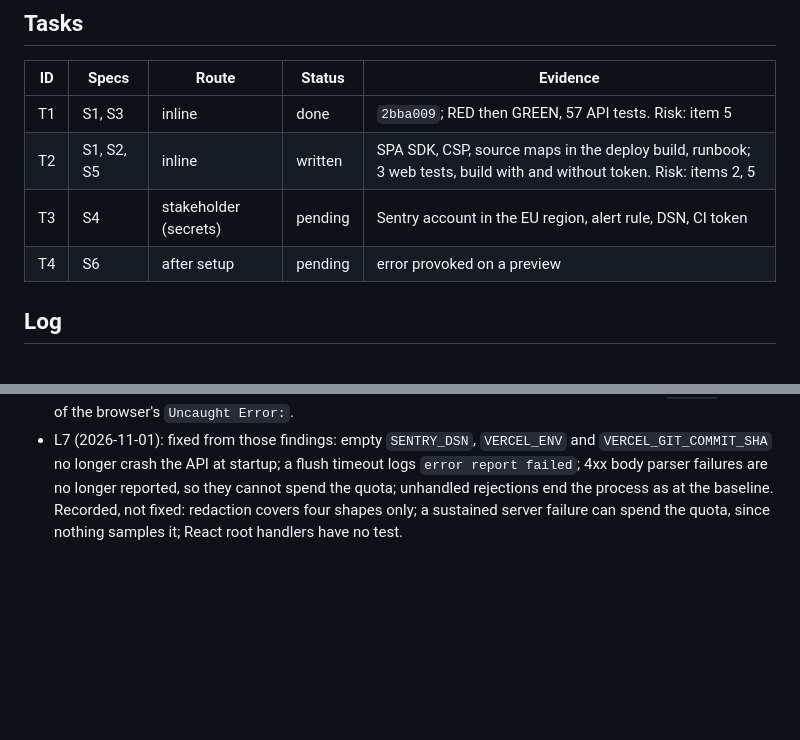
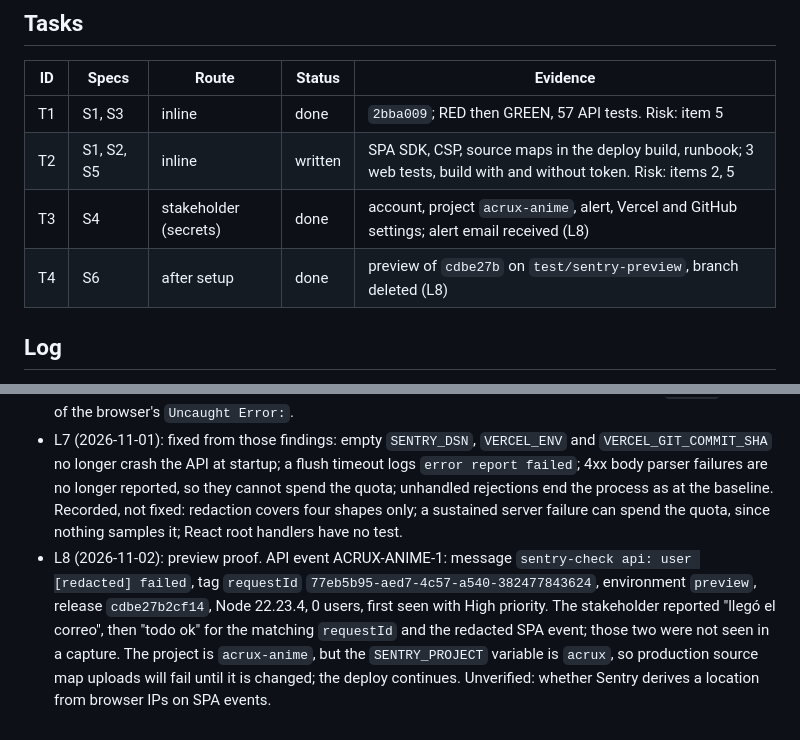
Before and after one commit to Juargo/Acrux-Anime, a Markdown page: odd/tasks/errores-sentry.md, 2 parts joined by grey strips. Drawn GitHub-style; blank space fills up the shorter version.

Commit message:
docs: registrar la prueba de Sentry en la vista previa

```diff
--- a/odd/tasks/errores-sentry.md
+++ b/odd/tasks/errores-sentry.md
@@ -18,8 +18,8 @@ Branch: `feat/errores-sentry` · Delivery: `ask-on-risk` · Test runner: vitest
 |---|---|---|---|---|
 | T1 | S1, S3 | inline | done | `2bba009`; RED then GREEN, 57 API tests. Risk: item 5 |
 | T2 | S1, S2, S5 | inline | written | SPA SDK, CSP, source maps in the deploy build, runbook; 3 web tests, build with and without token. Risk: items 2, 5 |
-| T3 | S4 | stakeholder (secrets) | pending | Sentry account in the EU region, alert rule, DSN, CI token |
-| T4 | S6 | after setup | pending | error provoked on a preview |
+| T3 | S4 | stakeholder (secrets) | done | account, project `acrux-anime`, alert, Vercel and GitHub settings; alert email received (L8) |
+| T4 | S6 | after setup | done | preview of `cdbe27b` on `test/sentry-preview`, branch deleted (L8) |
 
 ## Log
 
@@ -30,3 +30,4 @@ Branch: `feat/errores-sentry` · Delivery: `ask-on-risk` · Test runner: vitest
 - L5 (2026-11-01): independent verifier, 3 blockers, all fixed here. B1: thrown non-Error objects reached `extra` unscrubbed in both SDKs. B2: the default Dedupe integration dropped repeated errors and their `requestId`. B3: custom React root handlers removed React's console output, even without a DSN. Also fixed from the advisories: `transaction` removed, `tracePropagationTargets` empty, runbook corrected. Recorded, not fixed: redaction covers four shapes only; oversized bodies report as 500; with a DSN an unhandled rejection no longer exits 1; cold import is slower by a few hundred ms. Verifier ran on Node 26, not 22. Unverified until T3/T4: env reaching `vercel build`, `VITE_VERCEL_ENV`, `VERCEL_GIT_COMMIT_SHA` at runtime, token scopes.
 - L6 (2026-11-01, stakeholder): "Revisar este cambio". The two stale-base candidates failed with `lens_context_budget_exceeded`; the review ran on the real candidate against main, with the risk, resilience and reliability lenses, and was approved and acknowledged with 11 non-blocking findings. The verifier recheck confirmed B1-B3 fixed, with one remaining difference: an uncaught React error logs `Error:` instead of the browser's `Uncaught Error:`.
 - L7 (2026-11-01): fixed from those findings: empty `SENTRY_DSN`, `VERCEL_ENV` and `VERCEL_GIT_COMMIT_SHA` no longer crash the API at startup; a flush timeout logs `error report failed`; 4xx body parser failures are no longer reported, so they cannot spend the quota; unhandled rejections end the process as at the baseline. Recorded, not fixed: redaction covers four shapes only; a sustained server failure can spend the quota, since nothing samples it; React root handlers have no test.
+- L8 (2026-11-02): preview proof. API event ACRUX-ANIME-1: message `sentry-check api: user [redacted] failed`, tag `requestId` `77eb5b95-aed7-4c57-a540-382477843624`, environment `preview`, release `cdbe27b2cf14`, Node 22.23.4, 0 users, first seen with High priority. The stakeholder reported "llegó el correo", then "todo ok" for the matching `requestId` and the redacted SPA event; those two were not seen in a capture. The project is `acrux-anime`, but the `SENTRY_PROJECT` variable is `acrux`, so production source map uploads will fail until it is changed; the deploy continues. Unverified: whether Sentry derives a location from browser IPs on SPA events.
```
Also changed, not shown: docs/runbooks/errores.md (+2 -0 lines).
